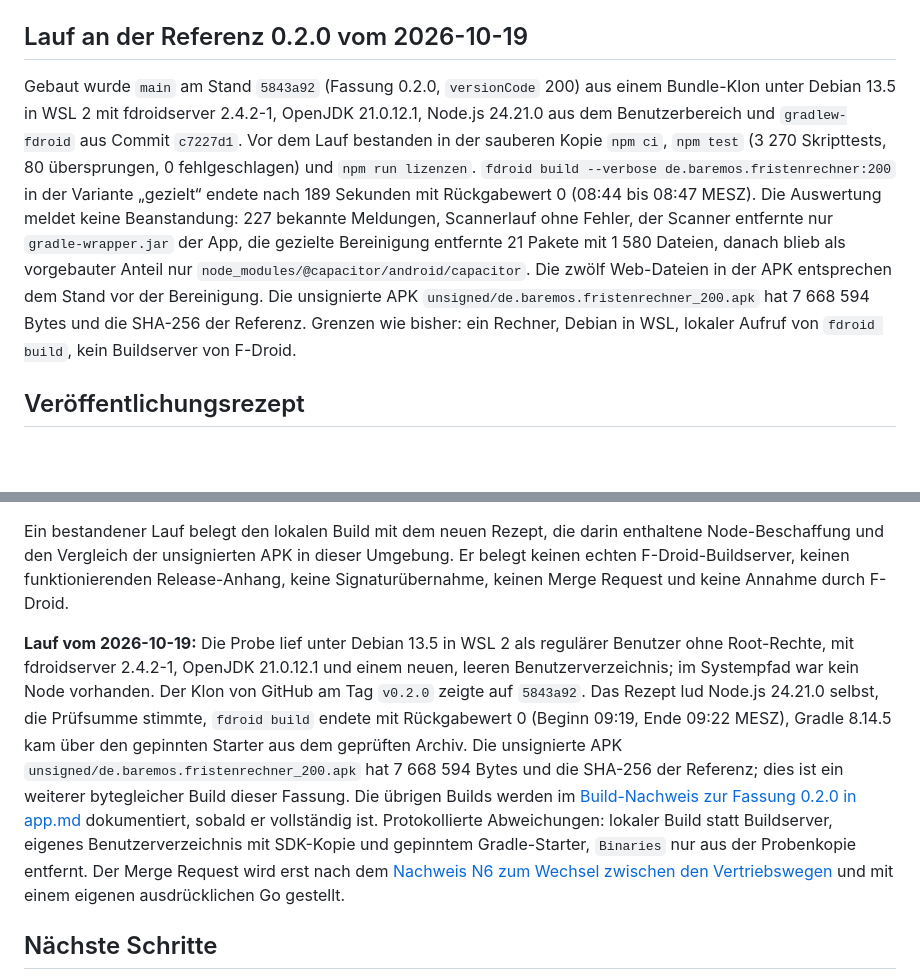
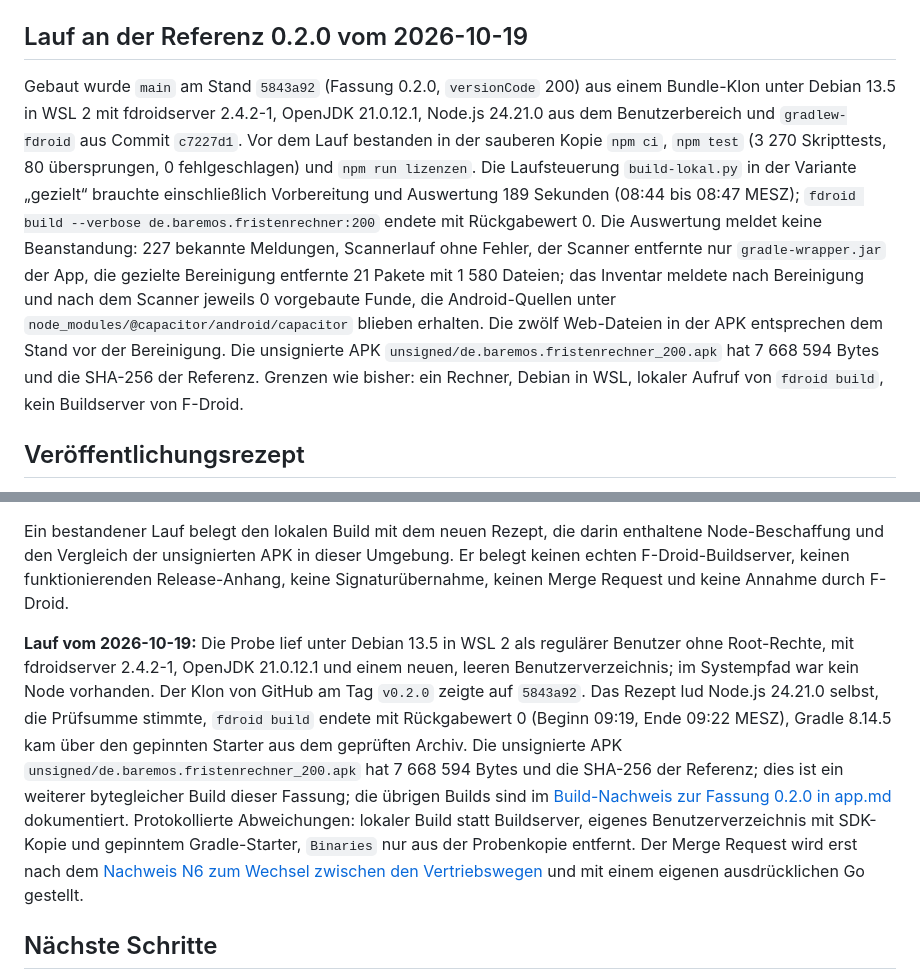
Before and after one commit to baremos/fristenrechner, a Markdown page: docs/fdroid-build.md, 2 parts joined by grey strips. Rendered like a GitHub page; blank space fills up the shorter version.

```diff
--- a/docs/fdroid-build.md
+++ b/docs/fdroid-build.md
@@ -708,7 +708,7 @@ Nach Ergänzung der Prüfungen für Steuerzeichen, Leerraum und sichtbare Unicod
 
 ## Lauf an der Referenz 0.2.0 vom 2026-10-19
 
-Gebaut wurde `main` am Stand `5843a92` (Fassung 0.2.0, `versionCode` 200) aus einem Bundle-Klon unter Debian 13.5 in WSL 2 mit fdroidserver 2.4.2-1, OpenJDK 21.0.12.1, Node.js 24.21.0 aus dem Benutzerbereich und `gradlew-fdroid` aus Commit `c7227d1`. Vor dem Lauf bestanden in der sauberen Kopie `npm ci`, `npm test` (3 270 Skripttests, 80 übersprungen, 0 fehlgeschlagen) und `npm run lizenzen`. `fdroid build --verbose de.baremos.fristenrechner:200` in der Variante „gezielt“ endete nach 189 Sekunden mit Rückgabewert 0 (08:44 bis 08:47 MESZ). Die Auswertung meldet keine Beanstandung: 227 bekannte Meldungen, Scannerlauf ohne Fehler, der Scanner entfernte nur `gradle-wrapper.jar` der App, die gezielte Bereinigung entfernte 21 Pakete mit 1 580 Dateien, danach blieb als vorgebauter Anteil nur `node_modules/@capacitor/android/capacitor`. Die zwölf Web-Dateien in der APK entsprechen dem Stand vor der Bereinigung. Die unsignierte APK `unsigned/de.baremos.fristenrechner_200.apk` hat 7 668 594 Bytes und die SHA-256 der Referenz. Grenzen wie bisher: ein Rechner, Debian in WSL, lokaler Aufruf von `fdroid build`, kein Buildserver von F-Droid.
+Gebaut wurde `main` am Stand `5843a92` (Fassung 0.2.0, `versionCode` 200) aus einem Bundle-Klon unter Debian 13.5 in WSL 2 mit fdroidserver 2.4.2-1, OpenJDK 21.0.12.1, Node.js 24.21.0 aus dem Benutzerbereich und `gradlew-fdroid` aus Commit `c7227d1`. Vor dem Lauf bestanden in der sauberen Kopie `npm ci`, `npm test` (3 270 Skripttests, 80 übersprungen, 0 fehlgeschlagen) und `npm run lizenzen`. Die Laufsteuerung `build-lokal.py` in der Variante „gezielt“ brauchte einschließlich Vorbereitung und Auswertung 189 Sekunden (08:44 bis 08:47 MESZ); `fdroid build --verbose de.baremos.fristenrechner:200` endete mit Rückgabewert 0. Die Auswertung meldet keine Beanstandung: 227 bekannte Meldungen, Scannerlauf ohne Fehler, der Scanner entfernte nur `gradle-wrapper.jar` der App, die gezielte Bereinigung entfernte 21 Pakete mit 1 580 Dateien; das Inventar meldete nach Bereinigung und nach dem Scanner jeweils 0 vorgebaute Funde, die Android-Quellen unter `node_modules/@capacitor/android/capacitor` blieben erhalten. Die zwölf Web-Dateien in der APK entsprechen dem Stand vor der Bereinigung. Die unsignierte APK `unsigned/de.baremos.fristenrechner_200.apk` hat 7 668 594 Bytes und die SHA-256 der Referenz. Grenzen wie bisher: ein Rechner, Debian in WSL, lokaler Aufruf von `fdroid build`, kein Buildserver von F-Droid.
 
 ## Veröffentlichungsrezept
 
@@ -746,7 +746,7 @@ Nur aus der Metadatenkopie für die Probe wird `Binaries` entfernt. fdroidserver
 
 Ein bestandener Lauf belegt den lokalen Build mit dem neuen Rezept, die darin enthaltene Node-Beschaffung und den Vergleich der unsignierten APK in dieser Umgebung. Er belegt keinen echten F-Droid-Buildserver, keinen funktionierenden Release-Anhang, keine Signaturübernahme, keinen Merge Request und keine Annahme durch F-Droid.
 
-**Lauf vom 2026-10-19:** Die Probe lief unter Debian 13.5 in WSL 2 als regulärer Benutzer ohne Root-Rechte, mit fdroidserver 2.4.2-1, OpenJDK 21.0.12.1 und einem neuen, leeren Benutzerverzeichnis; im Systempfad war kein Node vorhanden. Der Klon von GitHub am Tag `v0.2.0` zeigte auf `5843a92`. Das Rezept lud Node.js 24.21.0 selbst, die Prüfsumme stimmte, `fdroid build` endete mit Rückgabewert 0 (Beginn 09:19, Ende 09:22 MESZ), Gradle 8.14.5 kam über den gepinnten Starter aus dem geprüften Archiv. Die unsignierte APK `unsigned/de.baremos.fristenrechner_200.apk` hat 7 668 594 Bytes und die SHA-256 der Referenz; dies ist ein weiterer bytegleicher Build dieser Fassung. Die übrigen Builds werden im [Build-Nachweis zur Fassung 0.2.0 in app.md](app.md#build-nachweis-zur-fassung-020-vom-2026-10-19) dokumentiert, sobald er vollständig ist. Protokollierte Abweichungen: lokaler Build statt Buildserver, eigenes Benutzerverzeichnis mit SDK-Kopie und gepinntem Gradle-Starter, `Binaries` nur aus der Probenkopie entfernt. Der Merge Request wird erst nach dem [Nachweis N6 zum Wechsel zwischen den Vertriebswegen](signierung.md#nachweise-für-die-abnahme) und mit einem eigenen ausdrücklichen Go gestellt.
+**Lauf vom 2026-10-19:** Die Probe lief unter Debian 13.5 in WSL 2 als regulärer Benutzer ohne Root-Rechte, mit fdroidserver 2.4.2-1, OpenJDK 21.0.12.1 und einem neuen, leeren Benutzerverzeichnis; im Systempfad war kein Node vorhanden. Der Klon von GitHub am Tag `v0.2.0` zeigte auf `5843a92`. Das Rezept lud Node.js 24.21.0 selbst, die Prüfsumme stimmte, `fdroid build` endete mit Rückgabewert 0 (Beginn 09:19, Ende 09:22 MESZ), Gradle 8.14.5 kam über den gepinnten Starter aus dem geprüften Archiv. Die unsignierte APK `unsigned/de.baremos.fristenrechner_200.apk` hat 7 668 594 Bytes und die SHA-256 der Referenz; dies ist ein weiterer bytegleicher Build dieser Fassung; die übrigen Builds sind im [Build-Nachweis zur Fassung 0.2.0 in app.md](app.md#build-nachweis-zur-fassung-020-vom-2026-10-19) dokumentiert. Protokollierte Abweichungen: lokaler Build statt Buildserver, eigenes Benutzerverzeichnis mit SDK-Kopie und gepinntem Gradle-Starter, `Binaries` nur aus der Probenkopie entfernt. Der Merge Request wird erst nach dem [Nachweis N6 zum Wechsel zwischen den Vertriebswegen](signierung.md#nachweise-für-die-abnahme) und mit einem eigenen ausdrücklichen Go gestellt.
 
 ## Nächste Schritte
 
```
Also changed, not shown: docs/app.md (+5 -5 lines), docs/arbeitspakete.md (+1 -1 lines).
